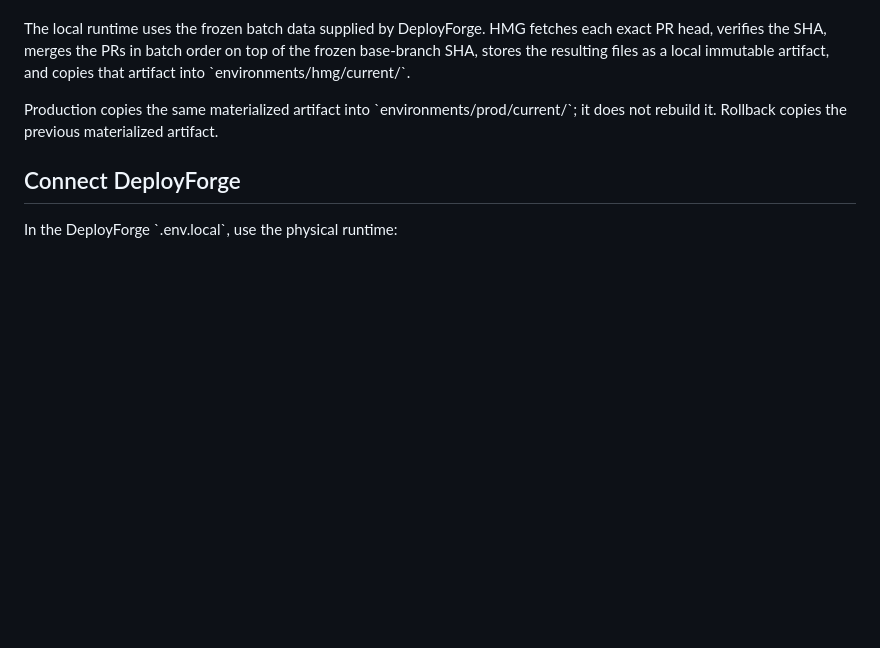
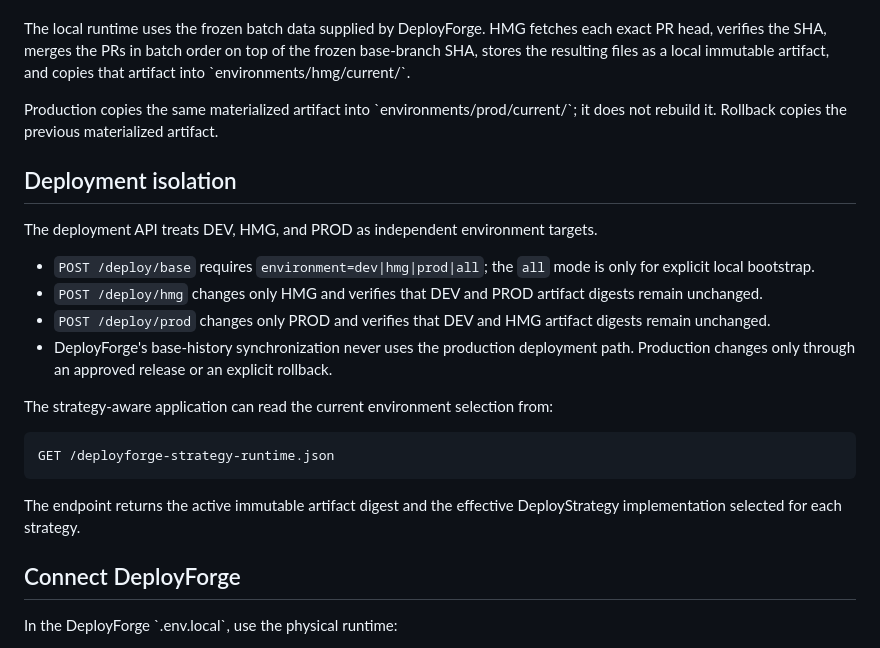
Before and after one commit to haroldcsbecker/DeployForgeMock, a Markdown page: README.md, the part around the change. GitHub-like rendering; blank space fills up the shorter version.

Commit message:
Document deployment isolation and strategy runtime

````diff
--- a/README.md
+++ b/README.md
@@ -111,6 +111,23 @@ The local runtime uses the frozen batch data supplied by DeployForge. HMG fetche
 
 Production copies the same materialized artifact into \`environments/prod/current/\`; it does not rebuild it. Rollback copies the previous materialized artifact.
 
+## Deployment isolation
+
+The deployment API treats DEV, HMG, and PROD as independent environment targets.
+
+- `POST /deploy/base` requires `environment=dev|hmg|prod|all`; the `all` mode is only for explicit local bootstrap.
+- `POST /deploy/hmg` changes only HMG and verifies that DEV and PROD artifact digests remain unchanged.
+- `POST /deploy/prod` changes only PROD and verifies that DEV and HMG artifact digests remain unchanged.
+- DeployForge's base-history synchronization never uses the production deployment path. Production changes only through an approved release or an explicit rollback.
+
+The strategy-aware application can read the current environment selection from:
+
+```
+GET /deployforge-strategy-runtime.json
+```
+
+The endpoint returns the active immutable artifact digest and the effective DeployStrategy implementation selected for each strategy.
+
 ## Connect DeployForge
 
 In the DeployForge \`.env.local\`, use the physical runtime:
````
